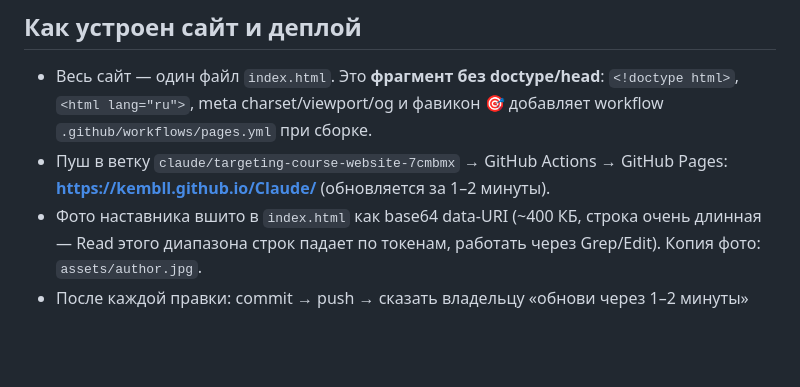
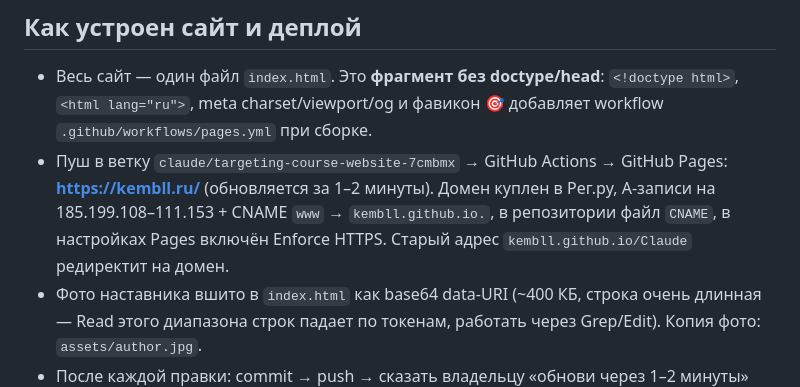
Before and after one commit to Kembll/Claude, a Markdown page: CLAUDE.md, the part around the change. Rendered like a GitHub page; blank space fills up the shorter version.

Commit message:
Домен kembll.ru в памяти проекта
Основной адрес сайта, настройки DNS и HTTPS зафиксированы в CLAUDE.md.

Co-Authored-By: Claude Opus 5 <noreply@anthropic.com>
Claude-Session: https://claude.ai/code/session_01XHafg3PyHdPpdn5cxEWGmb

```diff
--- a/CLAUDE.md
+++ b/CLAUDE.md
@@ -10,7 +10,10 @@
   `<!doctype html>`, `<html lang="ru">`, meta charset/viewport/og и фавикон 🎯
   добавляет workflow `.github/workflows/pages.yml` при сборке.
 - Пуш в ветку `claude/targeting-course-website-7cmbmx` → GitHub Actions →
-  GitHub Pages: **https://kembll.github.io/Claude/** (обновляется за 1–2 минуты).
+  GitHub Pages: **https://kembll.ru/** (обновляется за 1–2 минуты). Домен куплен
+  в Рег.ру, A-записи на 185.199.108–111.153 + CNAME `www` → `kembll.github.io.`,
+  в репозитории файл `CNAME`, в настройках Pages включён Enforce HTTPS. Старый
+  адрес `kembll.github.io/Claude` редиректит на домен.
 - Фото наставника вшито в `index.html` как base64 data-URI (~400 КБ, строка
   очень длинная — Read этого диапазона строк падает по токенам, работать через
   Grep/Edit). Копия фото: `assets/author.jpg`.
```
